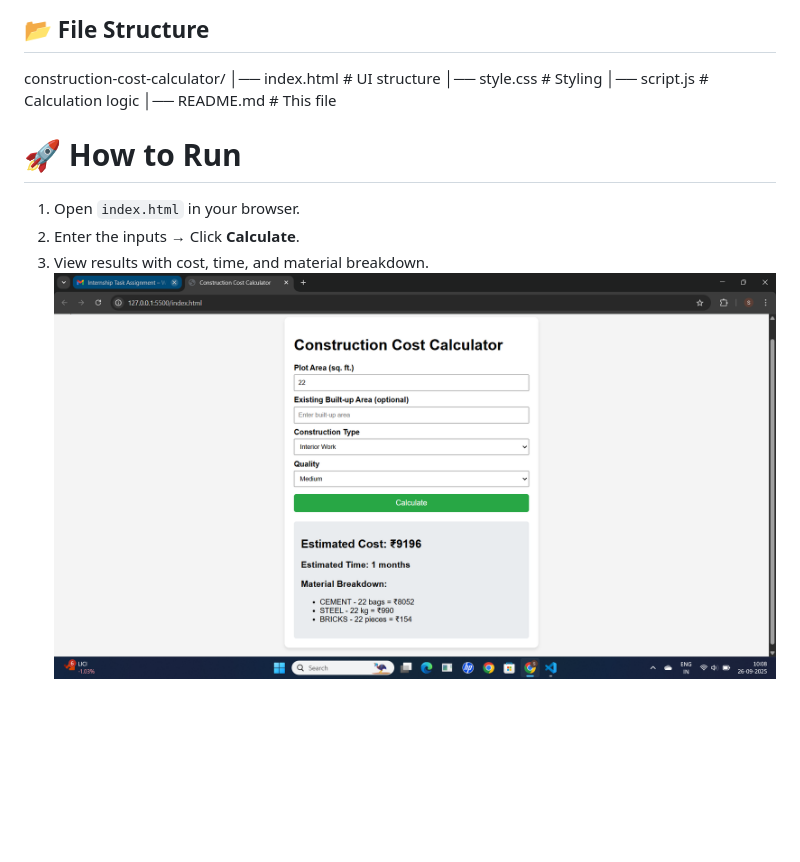
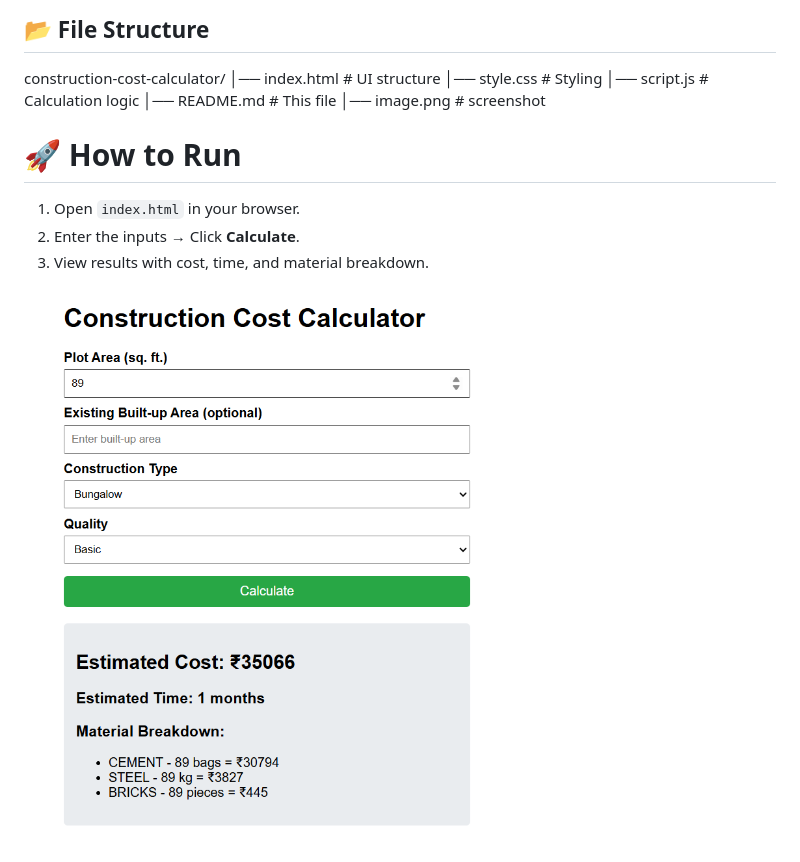
Before and after one commit to saniya-dogra/construction-cost-calculator, a Markdown page: README.md, the part around the change. Rendered like a GitHub page; pictures changed too: image.png; blank space fills up the shorter version.

Commit message:
Updated README and CSS styling

```diff
--- a/README.md
+++ b/README.md
@@ -41,6 +41,7 @@ construction-cost-calculator/
 │── style.css # Styling
 │── script.js # Calculation logic
 │── README.md # This file
+│── image.png # screenshot
 
 
 # 🚀 How to Run
```
Also changed, not shown: 1 other file.
